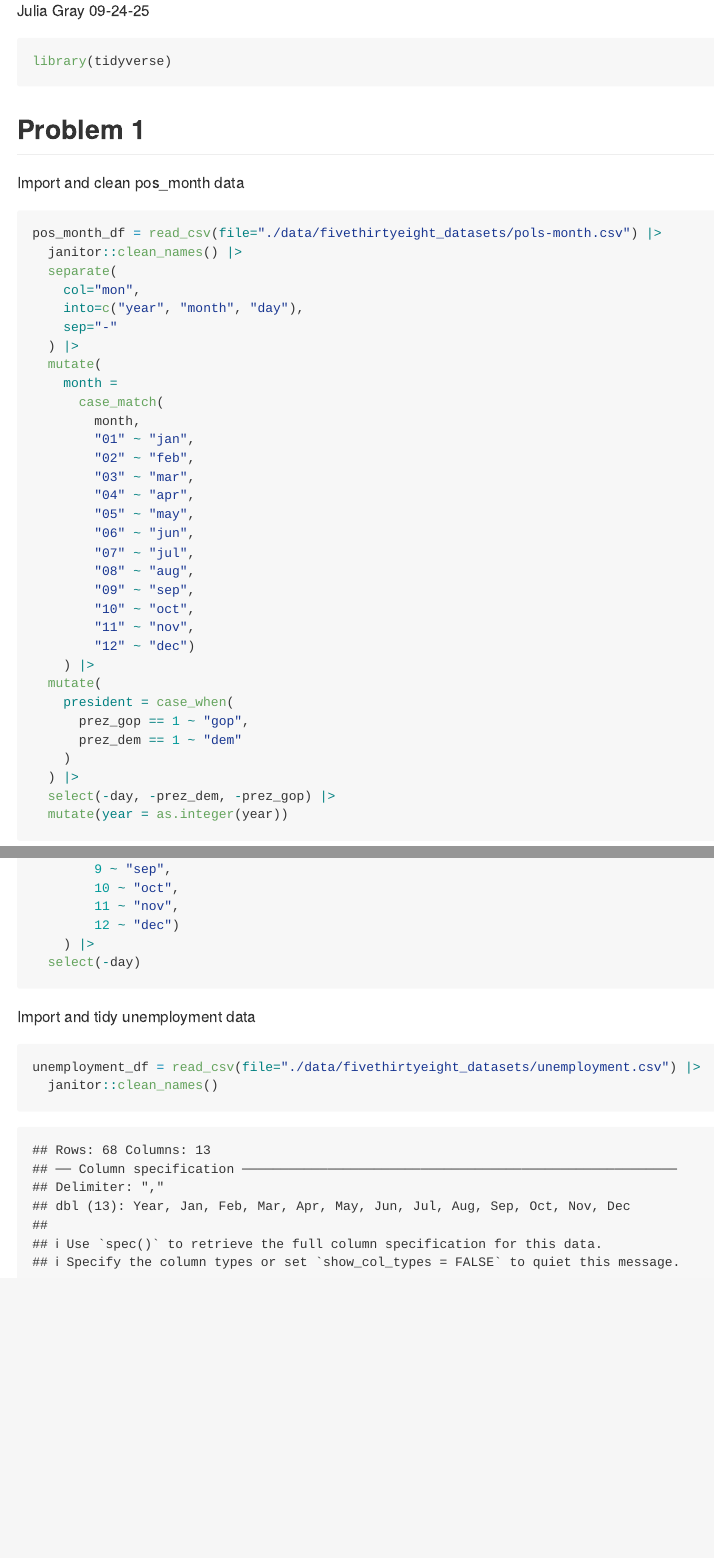
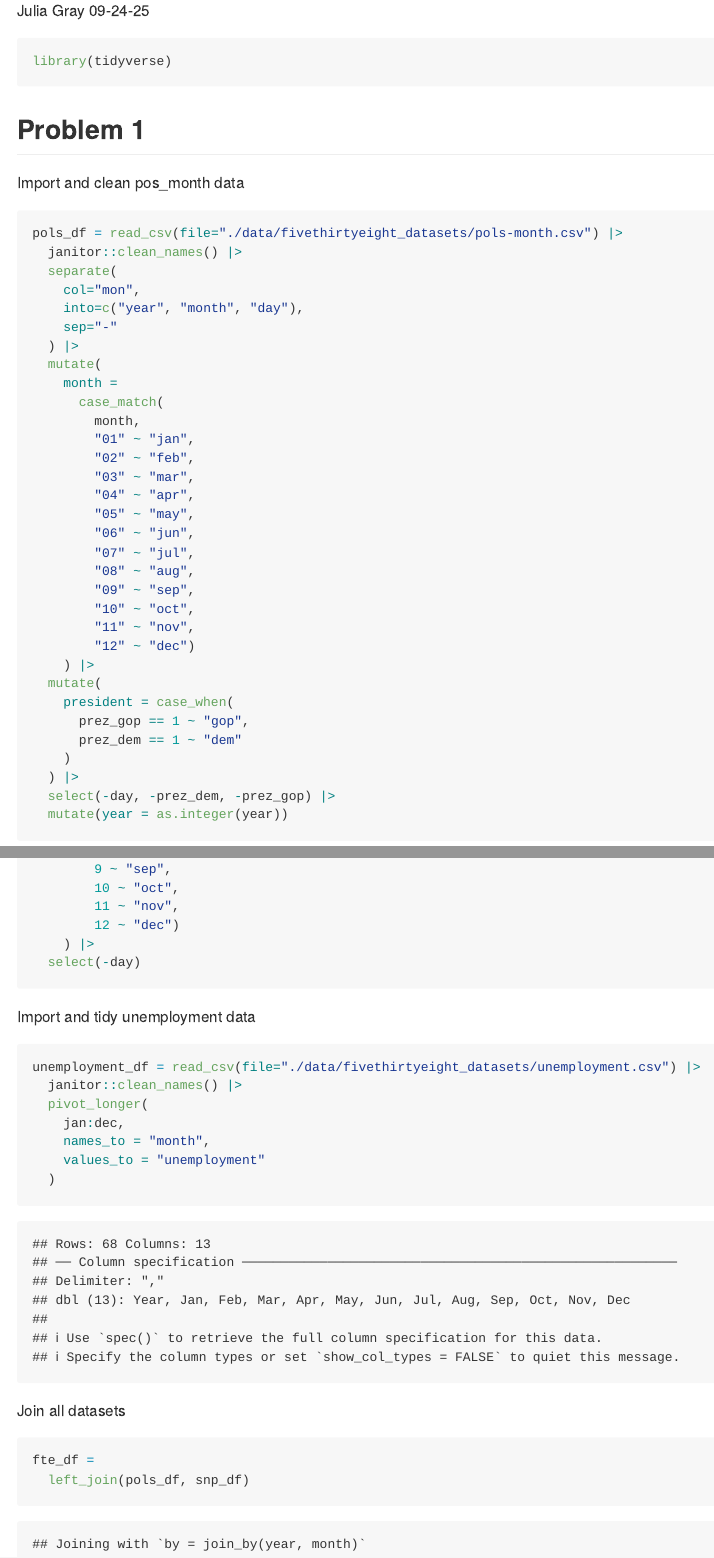
Before and after one commit to j4gray/p8105_hw2_jg5038, an R Markdown document (p8105_h22_jg5038.Rmd): the page in a window 1100 px wide, from 110 px down, and a second part further down, joined at a grey line. Rendered offline with R 4.5, knitr and Pandoc, with nearby package versions; column names are cleaned by a stand-in for the janitor package.

Commit message:
join all datasets

````diff
--- a/p8105_h22_jg5038.Rmd
+++ b/p8105_h22_jg5038.Rmd
@@ -12,7 +12,7 @@ library(tidyverse)
 
 Import and clean pos_month data
 ```{r message=FALSE}
-pos_month_df = read_csv(file="./data/fivethirtyeight_datasets/pols-month.csv") |>
+pols_df = read_csv(file="./data/fivethirtyeight_datasets/pols-month.csv") |>
   janitor::clean_names() |>
   separate(
     col="mon",
@@ -97,5 +97,16 @@ Import and tidy unemployment data
 
 ```{r}
 unemployment_df = read_csv(file="./data/fivethirtyeight_datasets/unemployment.csv") |>
-  janitor::clean_names()
+  janitor::clean_names() |>
+  pivot_longer(
+    jan:dec,
+    names_to = "month",
+    values_to = "unemployment"
+  )
 ```
+
+Join all datasets
+```{r}
+fte_df =
+  left_join(pols_df, snp_df)
+```
````
Also changed, not shown: p8105_h22_jg5038.md.
